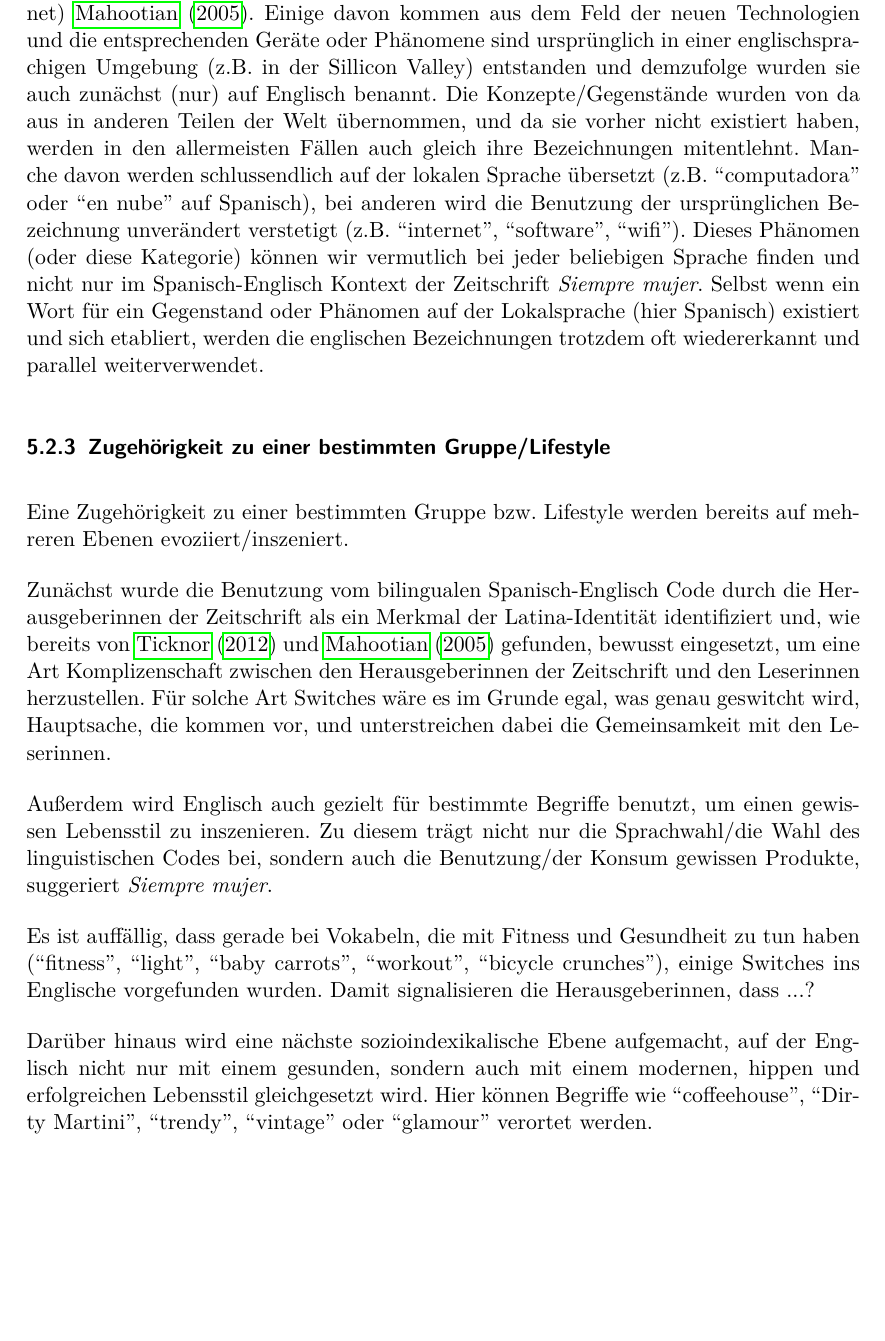
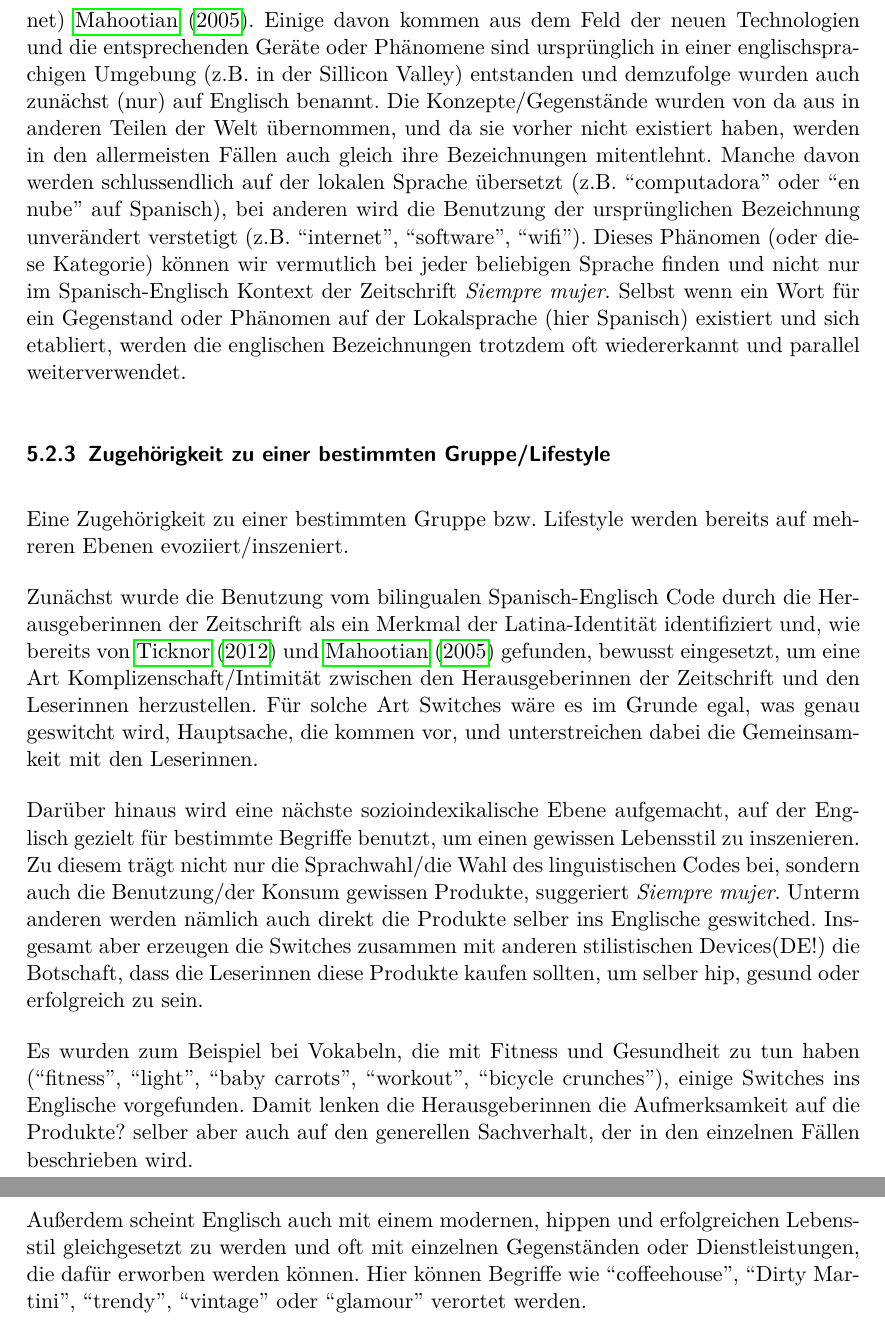
Before and after one commit to lusy/hausarbeiten, a LaTeX document (spanishNYC/hausarbeit/main.tex, which reads spanishNYC/hausarbeit/5-Befunde.tex): part of page 20 of 24 before the commit and two parts of pages 20 and 21 of 24 after it, the two joined at a grey line, cut so that both start at the same text, the shorter picture padded with empty space. Compiled offline with pdfLaTeX.

Commit message:
spanishNYC: Reorganise arguments

```diff
--- a/spanishNYC/hausarbeit/5-Befunde.tex
+++ b/spanishNYC/hausarbeit/5-Befunde.tex
@@ -128,41 +128,40 @@ Insgesamt kann man sagen, dass es sich hier um ein Versuch handelt, Zutaten wirk
 Wie wir bereits gesehen haben, handelt es sich bei manchen Code-Switches um englische Vokabeln, die größtenteils ins Spanische eingedrungen sind und mehr als Entlehnungen funktionieren.
 Manche davon werden wir nach Mahootian mit dem Fehlen eines exakten Äquivalents auf Spanisch erklären können (was sie mit ``linguistic necessity'' bezeichnet)~\cite{Mahootian05}.
 %, andere vielleicht durch linguistische Sparsamkeit. %eigentlich ist linguistische Sparsamkeit bereits ein separates Argument
-Einige davon kommen aus dem Feld der neuen Technologien und die entsprechenden Geräte oder Phänomene sind ursprünglich in einer englischsprachigen Umgebung (z.B. in der Sillicon Valley) entstanden und demzufolge wurden sie auch zunächst (nur) auf Englisch benannt.
+Einige davon kommen aus dem Feld der neuen Technologien und die entsprechenden Geräte oder Phänomene sind ursprünglich in einer englischsprachigen Umgebung (z.B. in der Sillicon Valley) entstanden und demzufolge wurden auch zunächst (nur) auf Englisch benannt.
 Die Konzepte/Gegenstände wurden von da aus in anderen Teilen der Welt übernommen, und da sie vorher nicht existiert haben, werden in den allermeisten Fällen auch gleich ihre Bezeichnungen mitentlehnt.
 Manche davon werden schlussendlich auf der lokalen Sprache übersetzt (z.B. ``computadora'' oder ``en nube'' auf Spanisch), bei anderen wird die Benutzung der ursprünglichen Bezeichnung unverändert verstetigt (z.B. ``internet'', ``software'', ``wifi'').
 Dieses Phänomen (oder diese Kategorie) können wir vermutlich bei jeder beliebigen Sprache finden und nicht nur im Spanisch-Englisch Kontext der Zeitschrift \textit{Siempre mujer}.
 Selbst wenn ein Wort für ein Gegenstand oder Phänomen auf der Lokalsprache (hier Spanisch) existiert und sich etabliert, werden die englischen Bezeichnungen trotzdem oft wiedererkannt und parallel weiterverwendet.
 
 \subsubsection{Zugehörigkeit zu einer bestimmten Gruppe/Lifestyle}
-%TODO vlt zugehörigkeit und Lifestyle auseinander pflücken
 Eine Zugehörigkeit zu einer bestimmten Gruppe bzw. Lifestyle werden bereits auf mehreren Ebenen evoziiert/inszeniert.
 
 % 1st order indexicality: Latinas
-Zunächst wurde die Benutzung vom bilingualen Spanisch-Englisch Code durch die Herausgeberinnen der Zeitschrift als ein Merkmal der Latina-Identität identifiziert und, wie bereits von~\cite{Ticknor12} und~\cite{Mahootian05} gefunden, bewusst eingesetzt, um eine Art Komplizenschaft zwischen den Herausgeberinnen der Zeitschrift und den Leserinnen herzustellen.
+Zunächst wurde die Benutzung vom bilingualen Spanisch-Englisch Code durch die Herausgeberinnen der Zeitschrift als ein Merkmal der Latina-Identität identifiziert und, wie bereits von~\cite{Ticknor12} und~\cite{Mahootian05} gefunden, bewusst eingesetzt, um eine Art Komplizenschaft/Intimität zwischen den Herausgeberinnen der Zeitschrift und den Leserinnen herzustellen.
 Für solche Art Switches wäre es im Grunde egal, was genau geswitcht wird, Hauptsache, die kommen vor, und unterstreichen dabei die Gemeinsamkeit mit den Leserinnen.
 
-\begin{comment}
-% Alte Version; das mit der Abgrenzung von der Eltern-Generation ist etwa too much glaub ich und außerdem nimmt die neue Formulierung klarer Bezug auf Sozioindexikalität
-Wie von~\cite{Ticknor12} und~\cite{Mahootian05} gefunden, wird durch eine Benutzung des bilingualen Codes vermutlich versucht, eine Art Komplizenschaft zwischen den Herausgeberinnen der Zeitschrift und den Leserinnen herzustellen.
-Schließlich gehört Code-Switching eben zu den Charakteristiken einer bilingualen Latina-Identität.
-Für solche Art Switches wäre es im Grunde egal, was genau geswitcht wird, Hauptsache, die kommen vor, und unterstreichen dabei die Gemeinsamkeit mit den Leserinnen.
-%Zu einer Identitätsbildung gehört oft ``to identify themselves as a group separate from their predecessors’ generation''~\cite[]{Mahootian05}.
-Und grad bei den Englisch-Switches in dem vorwiegend spanischen Text kann man wieder meinen, dass sich die Sprecherinnen (bzw. in dem Fall die Zeitschriftredakteurinnen, die diese 2.generation Latina-Sprecherinnen erreichen möchten) sich von der monolingualen Elterngeneration abgrenzen wollen.
-\end{comment}
-
-Außerdem wird Englisch auch gezielt für bestimmte Begriffe benutzt, um einen gewissen Lebensstil zu inszenieren.
+% n-th order indexicality: Produkte verkaufen
+Darüber hinaus wird eine nächste sozioindexikalische Ebene aufgemacht, auf der Englisch gezielt für bestimmte Begriffe benutzt, um einen gewissen Lebensstil zu inszenieren.
 Zu diesem trägt nicht nur die Sprachwahl/die Wahl des linguistischen Codes bei, sondern auch die Benutzung/der Konsum gewissen Produkte, suggeriert \textit{Siempre mujer}.
 % elaborate on the Produkte
+Unterm anderen werden nämlich auch direkt die Produkte selber ins Englische geswitched.
+Insgesamt aber erzeugen die Switches zusammen mit anderen stilistischen Devices(DE!) die Botschaft, dass die Leserinnen diese Produkte kaufen sollten, um selber hip, gesund oder erfolgreich zu sein.
+% Eckert: ``we connect linguistic styles with other stylistic systemssuch as clothing and other commoditized signs and with the kinds of ideological constructions that speakers share and interpret and thereby populate the social imagination''
+% -> also language choice + choice of particular products create meaning
+
 
 % 2nd order: healthy life-style
-Es ist auffällig, dass gerade bei Vokabeln, die mit Fitness und Gesundheit zu tun haben (``fitness'', ``light'', ``baby carrots'', ``workout'', ``bicycle crunches''), einige Switches ins Englische vorgefunden wurden.
-Damit signalisieren die Herausgeberinnen, dass ...?
+Es wurden zum Beispiel bei Vokabeln, die mit Fitness und Gesundheit zu tun haben (``fitness'', ``light'', ``baby carrots'', ``workout'', ``bicycle crunches''), einige Switches ins Englische vorgefunden.
+Damit lenken die Herausgeberinnen die Aufmerksamkeit auf die Produkte? selber aber auch auf den generellen Sachverhalt, der in den einzelnen Fällen beschrieben wird.
 
 % 3rd order: hip life-style
-Darüber hinaus wird eine nächste sozioindexikalische Ebene aufgemacht, auf der Englisch nicht nur mit einem gesunden, sondern auch mit einem modernen, hippen und erfolgreichen Lebensstil gleichgesetzt wird.
+Außerdem scheint Englisch auch mit einem modernen, hippen und erfolgreichen Lebensstil gleichgesetzt zu werden und oft mit einzelnen Gegenständen oder Dienstleistungen, die dafür erworben werden können.
 Hier können Begriffe wie ``coffeehouse'', ``Dirty Martini'', ``trendy'', ``vintage'' oder ``glamour'' verortet werden.
-%TODO nochmal gesondert auf Produkte eingehen?
+%TODO mehr Produkt/Dienstleistungsbeispiele!
+
+
+% synthetic sisterhood
 
 % Look
 % TODO vlt nochmal klarer stellen, wieso das zum Lifestyle gehört
```
Also changed, not shown: spanishNYC/hausarbeit/5-Befunde.tex (11 more changed lines).
